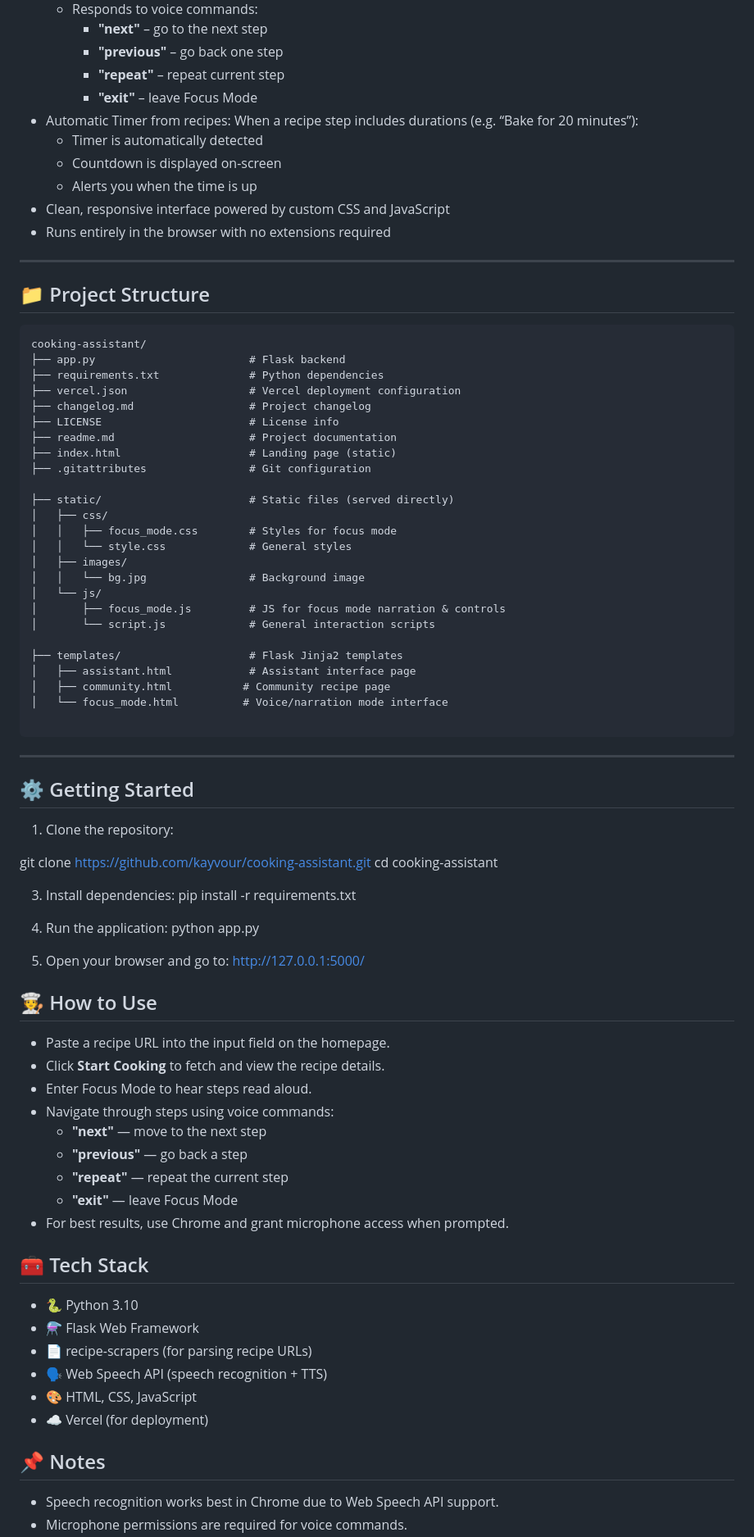
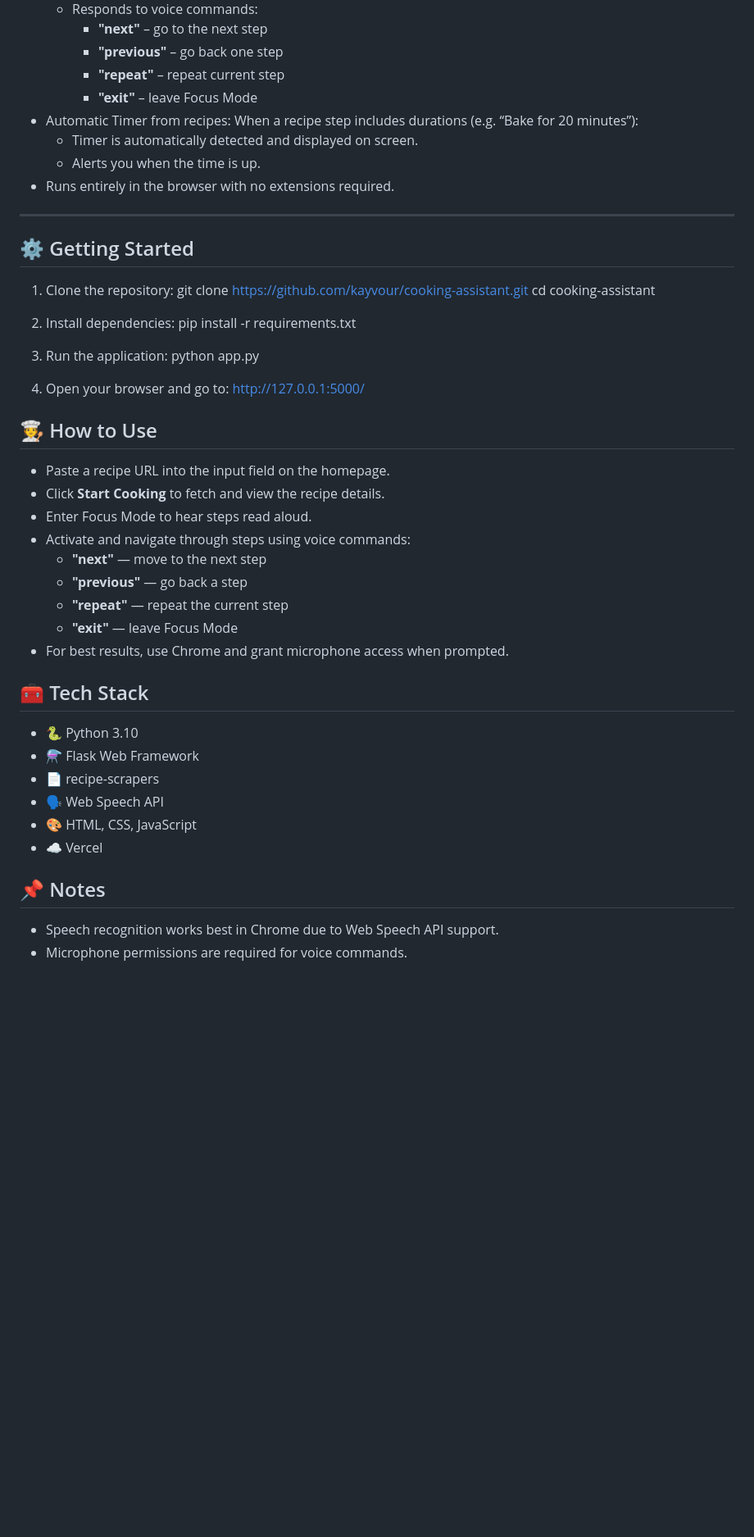
Before and after one commit to kayvour/cooking-assistant, a Markdown page: readme.md, the part around the change printed below. Shown: that part at 82% size. Rendered like a GitHub page; blank space fills up the shorter version.

````diff
--- a/readme.md
+++ b/readme.md
@@ -35,53 +32,15 @@ Cooking Assistant helps you cook smarter by:
     - **"repeat"** – repeat current step
     - **"exit"** – leave Focus Mode
 - Automatic Timer from recipes: When a recipe step includes durations (e.g. “Bake for 20 minutes”):
-   - Timer is automatically detected
-   - Countdown is displayed on-screen
-   - Alerts you when the time is up
-- Clean, responsive interface powered by custom CSS and JavaScript
-- Runs entirely in the browser with no extensions required
-
----
-
-## 📁 Project Structure
-
-```
-cooking-assistant/
-├── app.py                        # Flask backend
-├── requirements.txt              # Python dependencies
-├── vercel.json                   # Vercel deployment configuration
-├── changelog.md                  # Project changelog
-├── LICENSE                       # License info
-├── readme.md                     # Project documentation
-├── index.html                    # Landing page (static)
-├── .gitattributes                # Git configuration
-
-├── static/                       # Static files (served directly)
-│   ├── css/
-│   │   ├── focus_mode.css        # Styles for focus mode
-│   │   └── style.css             # General styles
-│   ├── images/
-│   │   └── bg.jpg                # Background image
-│   └── js/
-│       ├── focus_mode.js         # JS for focus mode narration & controls
-│       └── script.js             # General interaction scripts
-
-├── templates/                    # Flask Jinja2 templates
-│   ├── assistant.html            # Assistant interface page
-│   ├── community.html           # Community recipe page
-│   └── focus_mode.html          # Voice/narration mode interface
-
-```
-
+   - Timer is automatically detected and displayed on screen.
+   - Alerts you when the time is up.
+- Runs entirely in the browser with no extensions required.
 
 ---
 
 ## ⚙️ Getting Started
-
 1. Clone the repository:
-
-git clone https://github.com/kayvour/cooking-assistant.git
-cd cooking-assistant
+git clone https://github.com/kayvour/cooking-assistant.git cd cooking-assistant
 
 3. Install dependencies:
 pip install -r requirements.txt
@@ -93,11 +52,10 @@ python app.py
 http://127.0.0.1:5000/
 
 ## 🧑‍🍳 How to Use
-
 - Paste a recipe URL into the input field on the homepage.
 - Click **Start Cooking** to fetch and view the recipe details.
 - Enter Focus Mode to hear steps read aloud.
-- Navigate through steps using voice commands:
+- Activate and navigate through steps using voice commands:
   - **"next"** — move to the next step
   - **"previous"** — go back a step
   - **"repeat"** — repeat the current step
@@ -107,12 +65,11 @@ http://127.0.0.1:5000/
 ## 🧰 Tech Stack
 - 🐍 Python 3.10
 - ⚗️ Flask Web Framework
-- 📄 recipe-scrapers (for parsing recipe URLs)
-- 🗣️ Web Speech API (speech recognition + TTS)
+- 📄 recipe-scrapers
+- 🗣️ Web Speech API
 - 🎨 HTML, CSS, JavaScript
-- ☁️ Vercel (for deployment)
+- ☁️ Vercel
 
 ## 📌 Notes
-
 - Speech recognition works best in Chrome due to Web Speech API support.
 - Microphone permissions are required for voice commands.
````
Also changed, not shown: other parts of readme.md (+8 -23 lines).
